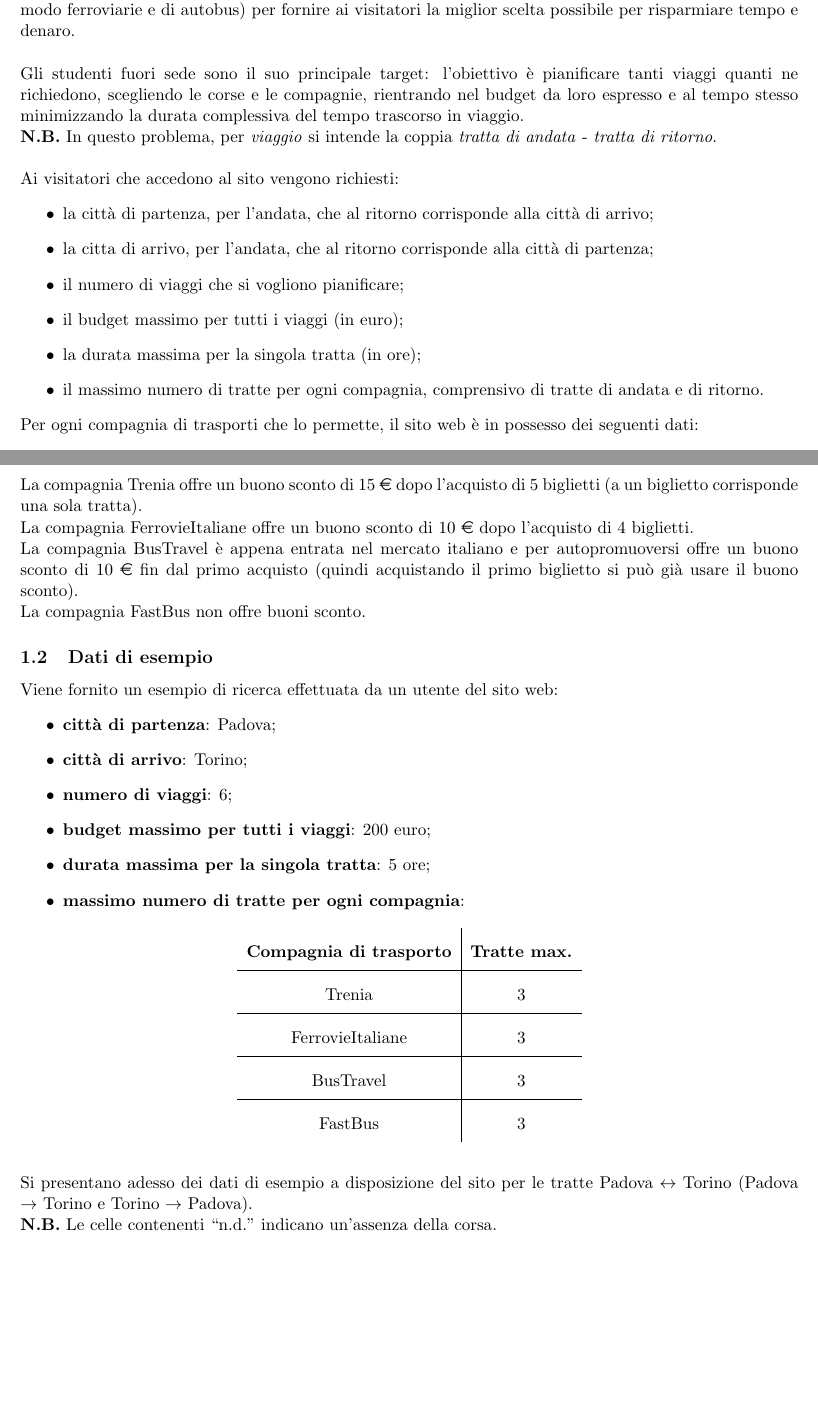
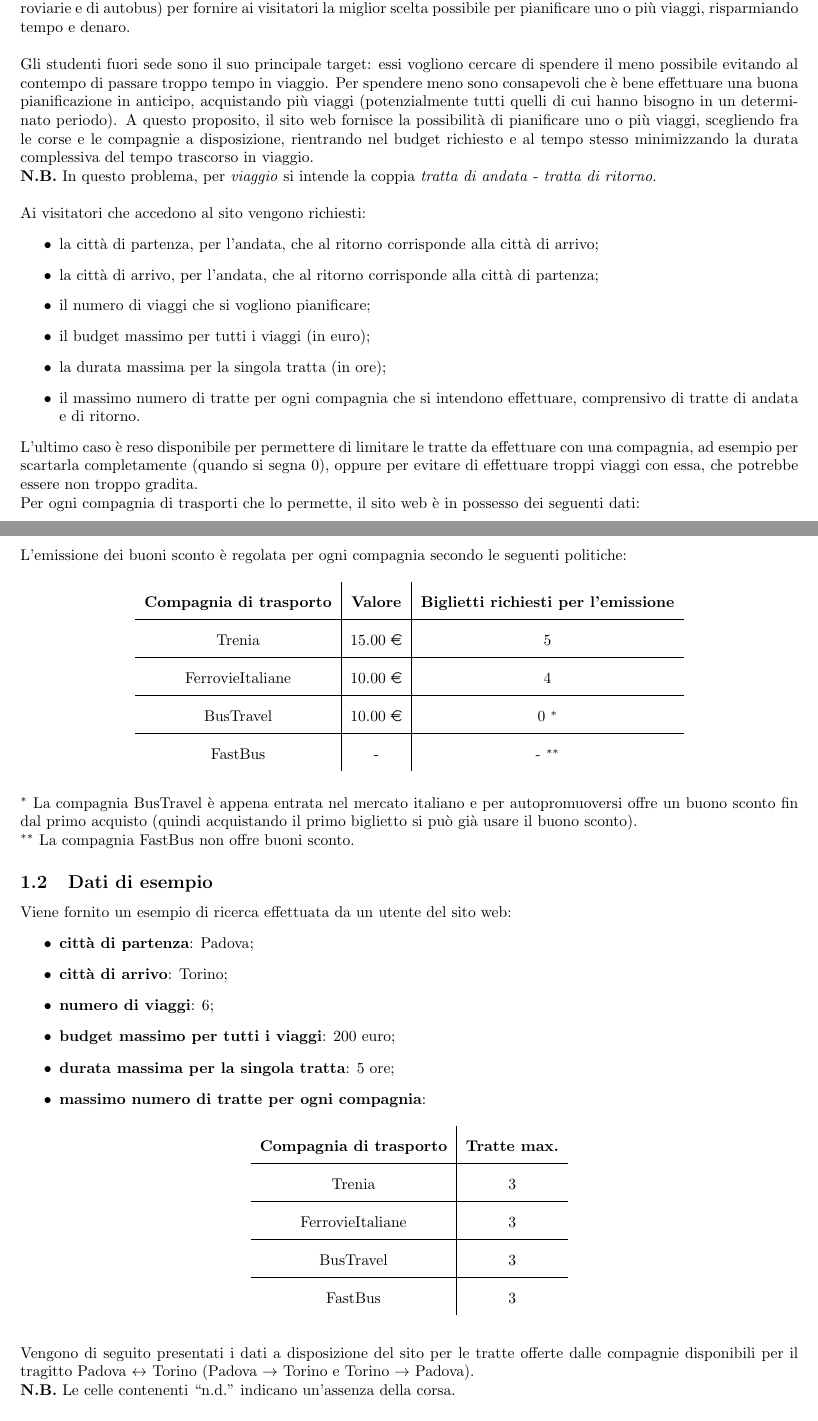
Before and after one commit to TommasoAzz/ViaggiareLeggeRO, a LaTeX paper (Relazione/main.tex, which reads Relazione/descrizione_problema.tex): two parts of pages 3 and 4 of 12 before the commit and two parts of pages 3 and 4 of 10 after it, joined at a grey line, cut so that both start at the same text, the shorter picture padded with empty space. Compiled offline with pdfLaTeX.

Commit message:
Aggiornata relazione

```diff
--- a/Relazione/descrizione_problema.tex
+++ b/Relazione/descrizione_problema.tex
@@ -4,19 +4,23 @@
 \section{Descrizione del problema}
 \subsection{Il problema}
 Il sito web ``Viaggiare LeggeRO" si occupa di analizzare i prezzi delle compagnie di trasporto (in particolar modo ferroviarie e di autobus) per fornire
-ai visitatori la miglior scelta possibile per risparmiare tempo e denaro.\\ \\
-Gli studenti fuori sede sono il suo principale target: l'obiettivo è pianificare tanti viaggi quanti ne richiedono, scegliendo le corse e le compagnie,
-rientrando nel budget da loro espresso e al tempo stesso minimizzando la durata complessiva del tempo trascorso in viaggio.\\
+ai visitatori la miglior scelta possibile per pianificare uno o più viaggi, risparmiando tempo e denaro.\\ \\
+Gli studenti fuori sede sono il suo principale target: essi vogliono cercare di spendere il meno possibile evitando al contempo di passare troppo tempo in viaggio.
+Per spendere meno sono consapevoli che è bene effettuare una buona pianificazione in anticipo, acquistando più viaggi (potenzialmente tutti quelli di cui hanno bisogno in un determinato periodo).
+A questo proposito, il sito web fornisce la possibilità di pianificare uno o più viaggi, scegliendo fra le corse e le compagnie a disposizione,
+rientrando nel budget richiesto e al tempo stesso minimizzando la durata complessiva del tempo trascorso in viaggio.\\
 \textbf{N.B.} In questo problema, per \textit{viaggio} si intende la coppia \textit{tratta di andata} - \textit{tratta di ritorno}.\\ \\
 Ai visitatori che accedono al sito vengono richiesti:
 \begin{itemize}
     \item la città di partenza, per l'andata, che al ritorno corrisponde alla città di arrivo;
-    \item la citta di arrivo, per l'andata, che al ritorno corrisponde alla città di partenza;
+    \item la città di arrivo, per l'andata, che al ritorno corrisponde alla città di partenza;
     \item il numero di viaggi che si vogliono pianificare;
     \item il budget massimo per tutti i viaggi (in euro);
     \item la durata massima per la singola tratta (in ore);
-    \item il massimo numero di tratte per ogni compagnia, comprensivo di tratte di andata e di ritorno.
+    \item il massimo numero di tratte per ogni compagnia che si intendono effettuare, comprensivo di tratte di andata e di ritorno.
 \end{itemize}
+L'ultimo caso è reso disponibile per permettere di limitare le tratte da effettuare con una compagnia, ad esempio per scartarla completamente (quando si segna 0),
+oppure per evitare di effettuare troppi viaggi con essa, che potrebbe essere non troppo gradita.\\
 Per ogni compagnia di trasporti che lo permette, il sito web è in possesso dei seguenti dati:
 \begin{itemize}
     \item il prezzo di ogni tratta disponibile (in euro) da una città di partenza a una di arrivo;
@@ -32,10 +37,25 @@
     \item BusTravel;
     \item FastBus.
 \end{itemize}
-La compagnia Trenia offre un buono sconto di \e{15} dopo l'acquisto di 5 biglietti (a un biglietto corrisponde una sola tratta).\\
-La compagnia FerrovieItaliane offre un buono sconto di \e{10} dopo l'acquisto di 4 biglietti.\\
-La compagnia BusTravel è appena entrata nel mercato italiano e per autopromuoversi offre un buono sconto di \e{10} fin dal primo acquisto (quindi acquistando il primo biglietto si può già usare il buono sconto).\\
-La compagnia FastBus non offre buoni sconto.
+L'emissione dei buoni sconto è regolata per ogni compagnia secondo le seguenti politiche:
+{
+\renewcommand{\arraystretch}{2}
+\begin{longtable}[h]{c | c | c}
+\textbf{Compagnia di trasporto} & \textbf{Valore} & \textbf{Biglietti richiesti per l'emissione} \\
+\hline
+\endhead
+Trenia                          & \e{15.00}       & 5                                            \\
+\hline
+FerrovieItaliane                & \e{10.00}       & 4                                            \\
+\hline
+BusTravel                       & \e{10.00}       & 0 $^{*}$                                     \\
+\hline
+FastBus                         & -               & - $^{**}$                                    \\
+\end{longtable}
+}
+\setlength{\parindent}{0em}
+$^*$ La compagnia BusTravel è appena entrata nel mercato italiano e per autopromuoversi offre un buono sconto fin dal primo acquisto (quindi acquistando il primo biglietto si può già usare il buono sconto).\\
+$^{**}$ La compagnia FastBus non offre buoni sconto.
 
 \subsection{Dati di esempio}
 Viene fornito un esempio di ricerca effettuata da un utente del sito web:
@@ -62,7 +82,7 @@
     \end{longtable}
     }
 \end{itemize}
-Si presentano adesso dei dati di esempio a disposizione del sito per le tratte Padova $\leftrightarrow$ Torino (Padova $\rightarrow$ Torino e Torino $\rightarrow$ Padova).\\
+Vengono di seguito presentati i dati a disposizione del sito per le tratte offerte dalle compagnie disponibili per il tragitto Padova $\leftrightarrow$ Torino (Padova $\rightarrow$ Torino e Torino $\rightarrow$ Padova).\\
 \textbf{N.B.} Le celle contenenti ``n.d." indicano un'assenza della corsa.
 
 \subsubsection*{Padova $\rightarrow$ Torino: costi della tratta (in euro)}
--- a/Relazione/main.tex
+++ b/Relazione/main.tex
@@ -1,4 +1,4 @@
-\documentclass[11pt]{article}
+\documentclass[10pt]{article}
 \usepackage{LaTexStyle}
 
 \title{Viaggiare LeggeRO \\ Progetto di Ricerca Operativa}
```
Also changed, not shown: Relazione/abstract.tex (+3 -2 lines), Relazione/ampl.tex (+1 -1 lines), Relazione/modello_matematico.tex (+24 -19 lines), Relazione/descrizione_problema.tex (19 more changed lines).
